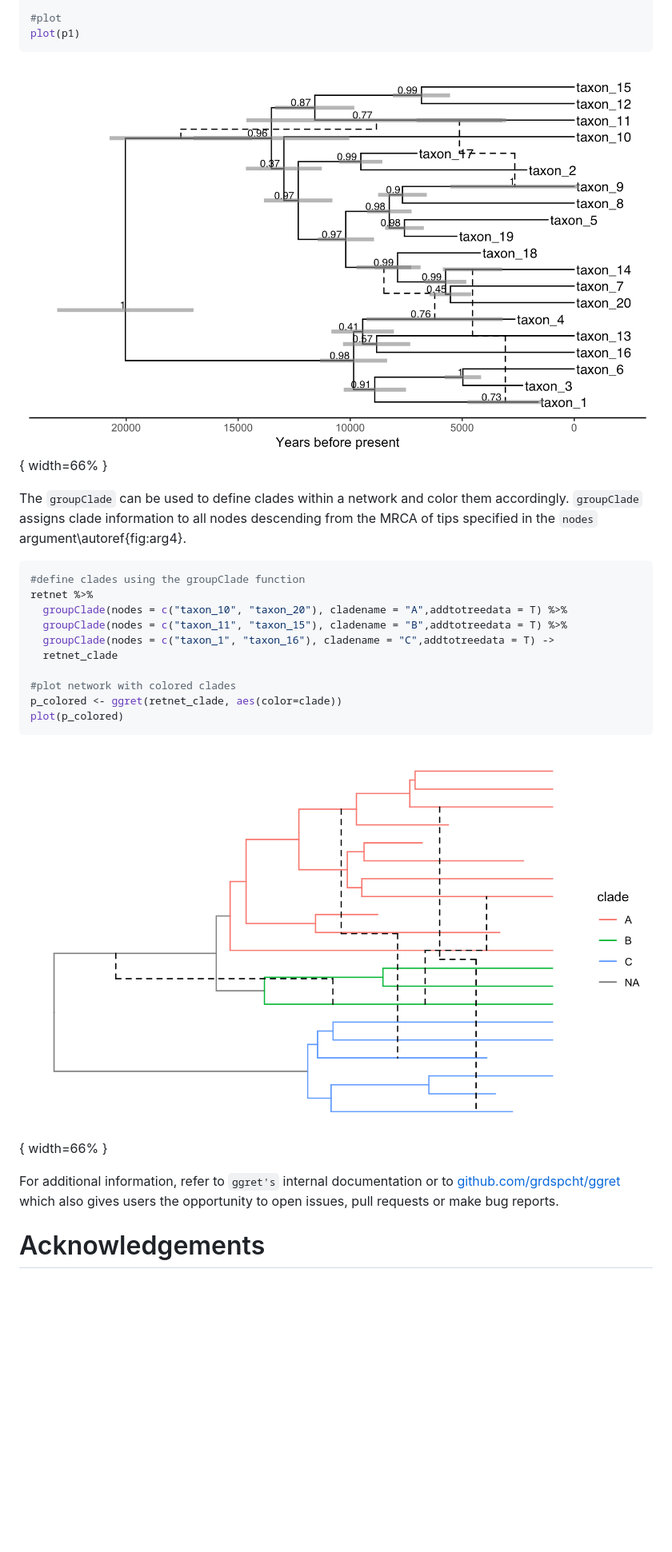
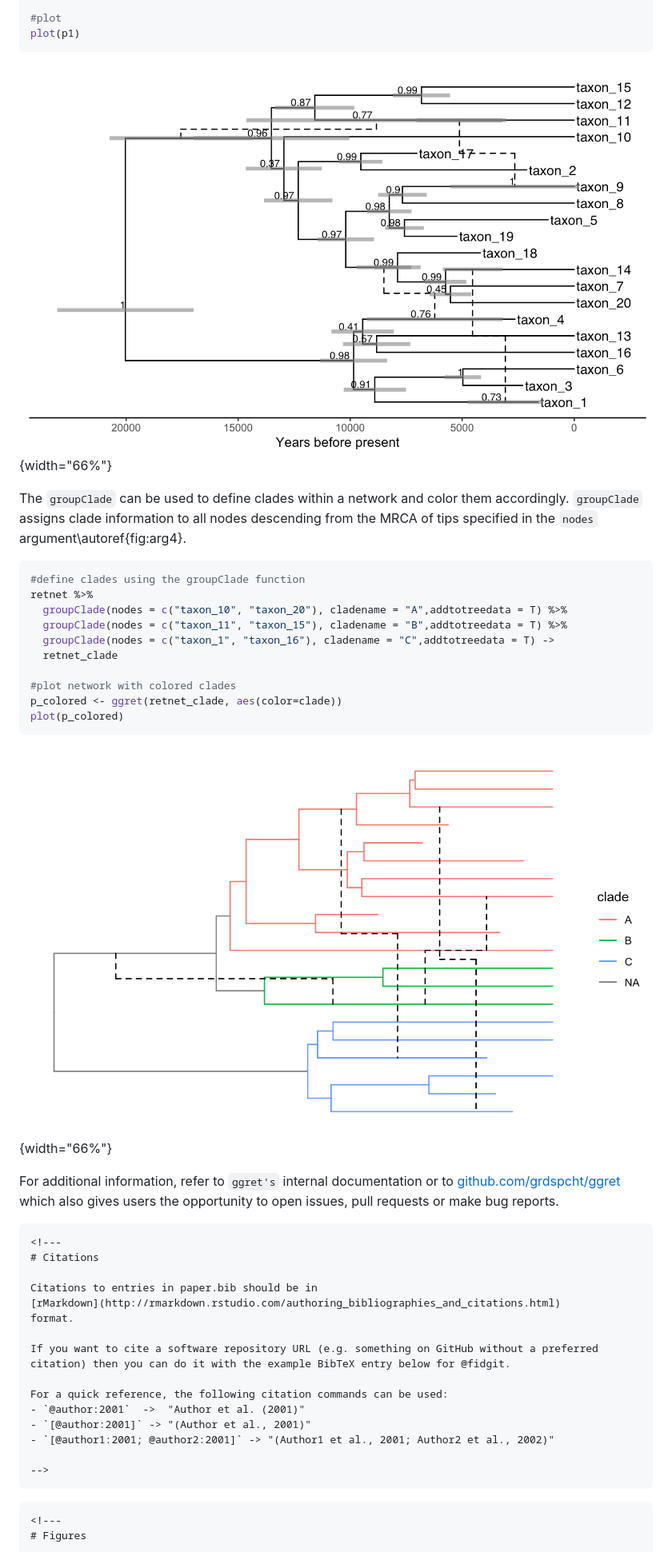
Before and after one commit to grdspcht/ggret, a Markdown page: paper/paper.md, the part around one of its changes. Shown at 80% size. Drawn GitHub-style; blank space fills up the shorter version.

Commit message:
Cleaing up commands in the paper

````diff
--- a/paper/paper.md
+++ b/paper/paper.md
@@ -138,11 +139,11 @@ p1 <- p1 +
 plot(p1)
 ```
 
-![**Figure 3**: Annotated phylogenetic network\label{fig:arg3}](labels.png){ width=66% }
+![**Figure 3**: Annotated phylogenetic network\label{fig:arg3}](labels.png){width="66%"}
 
 The `groupClade` can be used to define clades within a network and color them accordingly. `groupClade` assigns clade information to all nodes descending from the MRCA of tips specified in the `nodes` argument\autoref{fig:arg4}.
 
-```r
+``` r
 #define clades using the groupClade function
 retnet %>%
   groupClade(nodes = c("taxon_10", "taxon_20"), cladename = "A",addtotreedata = T) %>%
@@ -155,11 +156,11 @@ p_colored <- ggret(retnet_clade, aes(color=clade))
 plot(p_colored)
 ```
 
-![**Figure 4**: Phylogenetic network with colored based on clade information.\label{fig:arg4}](colored.png){ width=66% }
+![**Figure 4**: Phylogenetic network with colored based on clade information.\label{fig:arg4}](colored.png){width="66%"}
 
 For additional information, refer to `ggret's` internal documentation or to [github.com/grdspcht/ggret](https://github.com/grdspcht/ggret) which also gives users the opportunity to open issues, pull requests or make bug reports.
 
-
+```{=html}
 <!---
 # Citations
 
@@ -176,7 +177,8 @@ For a quick reference, the following citation commands can be used:
 - `[@author1:2001; @author2:2001]` -> "(Author1 et al., 2001; Author2 et al., 2002)"
 
 -->
-
+```
+```{=html}
 <!---
 # Figures
 
````
Also changed, not shown: other parts of paper/paper.md (+13 -11 lines).
